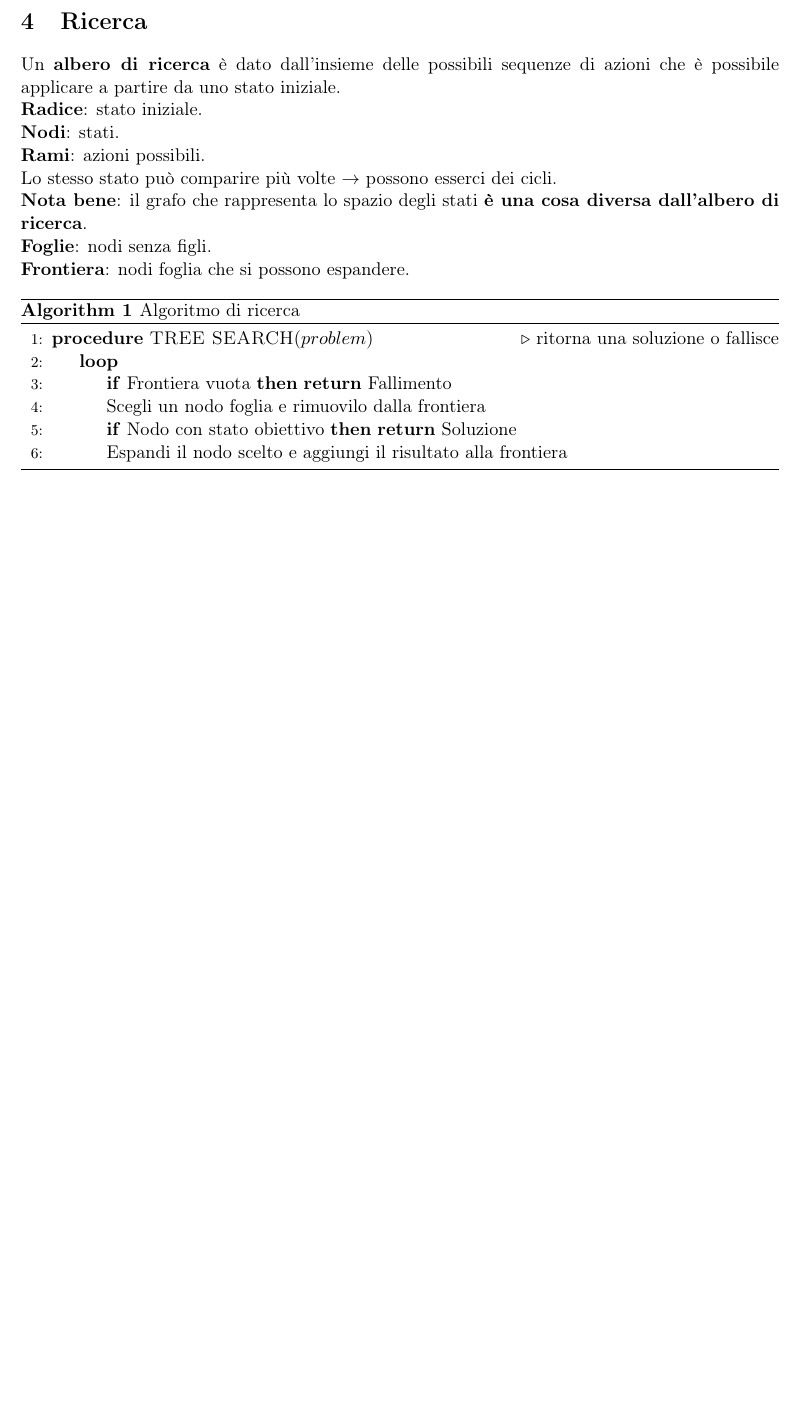
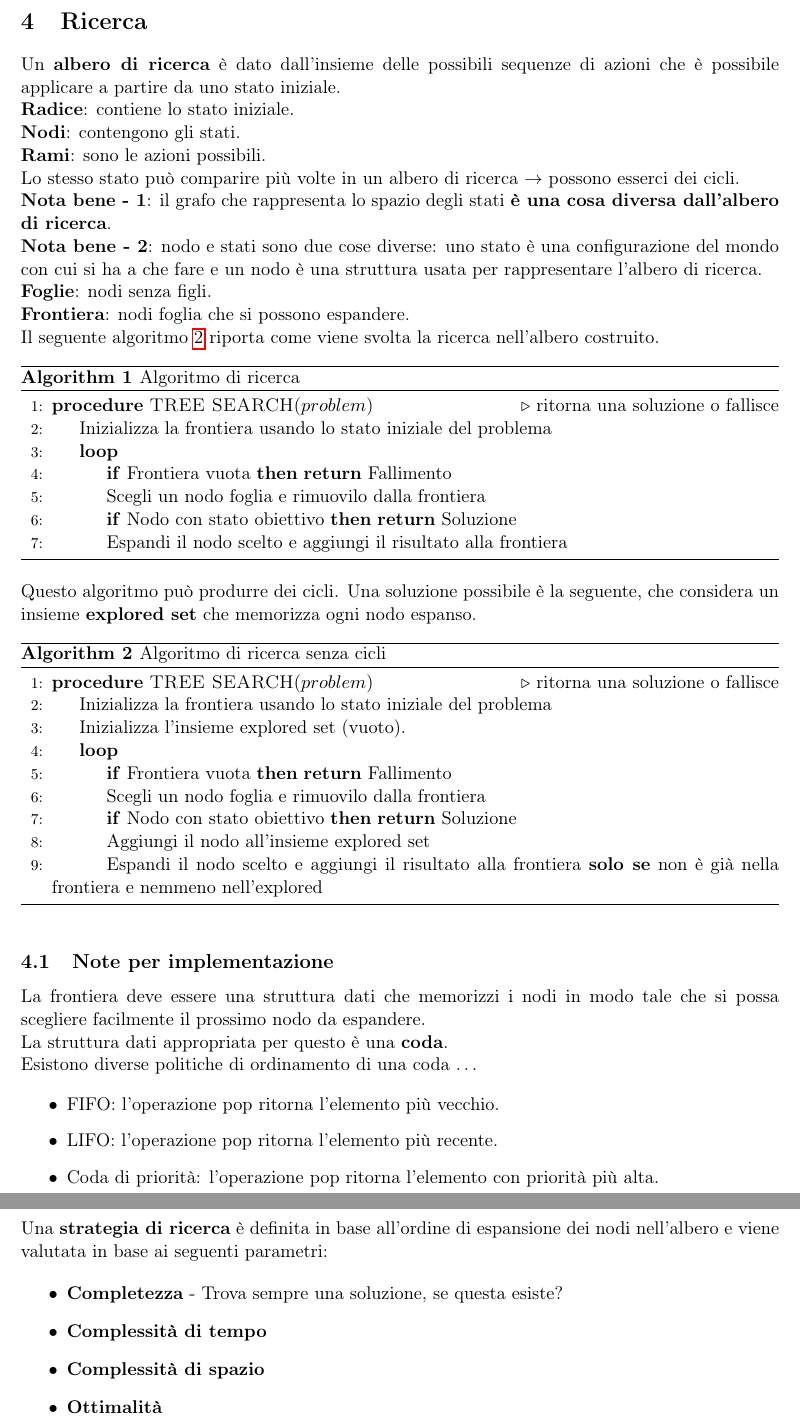
Before and after one commit to EmanueleC/Appunti-intelligenza-artificiale, a LaTeX document (main.tex, which reads res/sections/ricerca.tex): part of page 7 of 7 before the commit and two parts of pages 7 and 8 of 8 after it, the two joined at a grey line, cut so that both start at the same text, the shorter picture padded with empty space. Compiled offline with pdfLaTeX.

Commit message:
update ricerca

```diff
--- a/res/sections/ricerca.tex
+++ b/res/sections/ricerca.tex
@@ -5,26 +5,35 @@
 Un \textbf{albero di ricerca} è dato dall'insieme delle possibili sequenze di
 azioni che è possibile applicare a partire da uno stato iniziale.
 
-\textbf{Radice}: stato iniziale.
+\textbf{Radice}: contiene lo stato iniziale.
 
-\textbf{Nodi}: stati.
+\textbf{Nodi}: contengono gli stati.
 
-\textbf{Rami}: azioni possibili.
+\textbf{Rami}: sono le azioni possibili.
 
-Lo stesso stato può comparire più volte $\rightarrow$ possono esserci dei cicli.
+Lo stesso stato può comparire più volte in un albero di ricerca $\rightarrow$
+possono esserci dei cicli.
 
-\textbf{Nota bene}: il grafo che rappresenta lo spazio degli stati \textbf{è una
+\textbf{Nota bene - 1}: il grafo che rappresenta lo spazio degli stati \textbf{è una
 cosa diversa dall'albero di ricerca}.
+
+\textbf{Nota bene - 2}: nodo e stati sono due cose diverse: uno stato è una
+configurazione del mondo con cui si ha a che fare e un nodo è una struttura
+usata per rappresentare l'albero di ricerca.
 
 \textbf{Foglie}: nodi senza figli.
 
 \textbf{Frontiera}: nodi foglia che si possono espandere.
 
+Il seguente algoritmo \ref{alg:search} riporta come viene svolta la ricerca nell'albero
+costruito.
+
 \begin{algorithm}
     \caption{Algoritmo di ricerca}
-    \label{search}
+    \label{alg:search}
     \begin{algorithmic}[1] % The number tells where the line numbering should start
         \Procedure{TREE SEARCH}{$problem$} \Comment{ritorna una soluzione o fallisce}
+			\State Inizializza la frontiera usando lo stato iniziale del problema
             \Loop
             \If{Frontiera vuota} \Return{Fallimento} \EndIf
             \State Scegli un nodo foglia e rimuovilo dalla frontiera
@@ -34,3 +43,50 @@ cosa diversa dall'albero di ricerca}.
         \EndProcedure
     \end{algorithmic}
 \end{algorithm}
+
+Questo algoritmo può produrre dei cicli. Una soluzione possibile è la seguente,
+che considera un insieme \textbf{explored set} che memorizza ogni nodo espanso.
+
+\begin{algorithm}
+    \caption{Algoritmo di ricerca senza cicli}
+    \label{alg:search}
+    \begin{algorithmic}[1] % The number tells where the line numbering should start
+        \Procedure{TREE SEARCH}{$problem$} \Comment{ritorna una soluzione o fallisce}
+			\State Inizializza la frontiera usando lo stato iniziale del problema
+			\State Inizializza l'insieme explored set (vuoto).
+            \Loop
+            \If{Frontiera vuota} \Return{Fallimento} \EndIf
+            \State Scegli un nodo foglia e rimuovilo dalla frontiera
+            \If{Nodo con stato obiettivo} \Return{Soluzione} \EndIf
+			\State Aggiungi il nodo all'insieme explored set
+            \State Espandi il nodo scelto e aggiungi il risultato alla frontiera \textbf{solo se}
+non è già nella frontiera e nemmeno nell'explored
+			\EndLoop
+        \EndProcedure
+    \end{algorithmic}
+\end{algorithm}
+
+\subsection{Note per implementazione}
+
+La frontiera deve essere una struttura dati che memorizzi i nodi in modo tale che si possa scegliere
+facilmente il prossimo nodo da espandere.
+
+La struttura dati appropriata per questo è una \textbf{coda}.
+
+Esistono diverse politiche di ordinamento di una coda \dots
+
+\begin{itemize}
+\item FIFO: l'operazione pop ritorna l'elemento più vecchio.
+\item LIFO: l'operazione pop ritorna l'elemento più recente.
+\item Coda di priorità: l'operazione pop ritorna l'elemento con priorità più alta.
+\end{itemize}
+
+Una \textbf{strategia di ricerca} è definita in base all'ordine di espansione dei nodi nell'albero
+e viene valutata in base ai seguenti parametri:
+
+\begin{itemize}
+\item \textbf{Completezza} - Trova sempre una soluzione, se questa esiste?
+\item \textbf{Complessità di tempo}
+\item \textbf{Complessità di spazio}
+\item \textbf{Ottimalità}
+\end{itemize}
```
